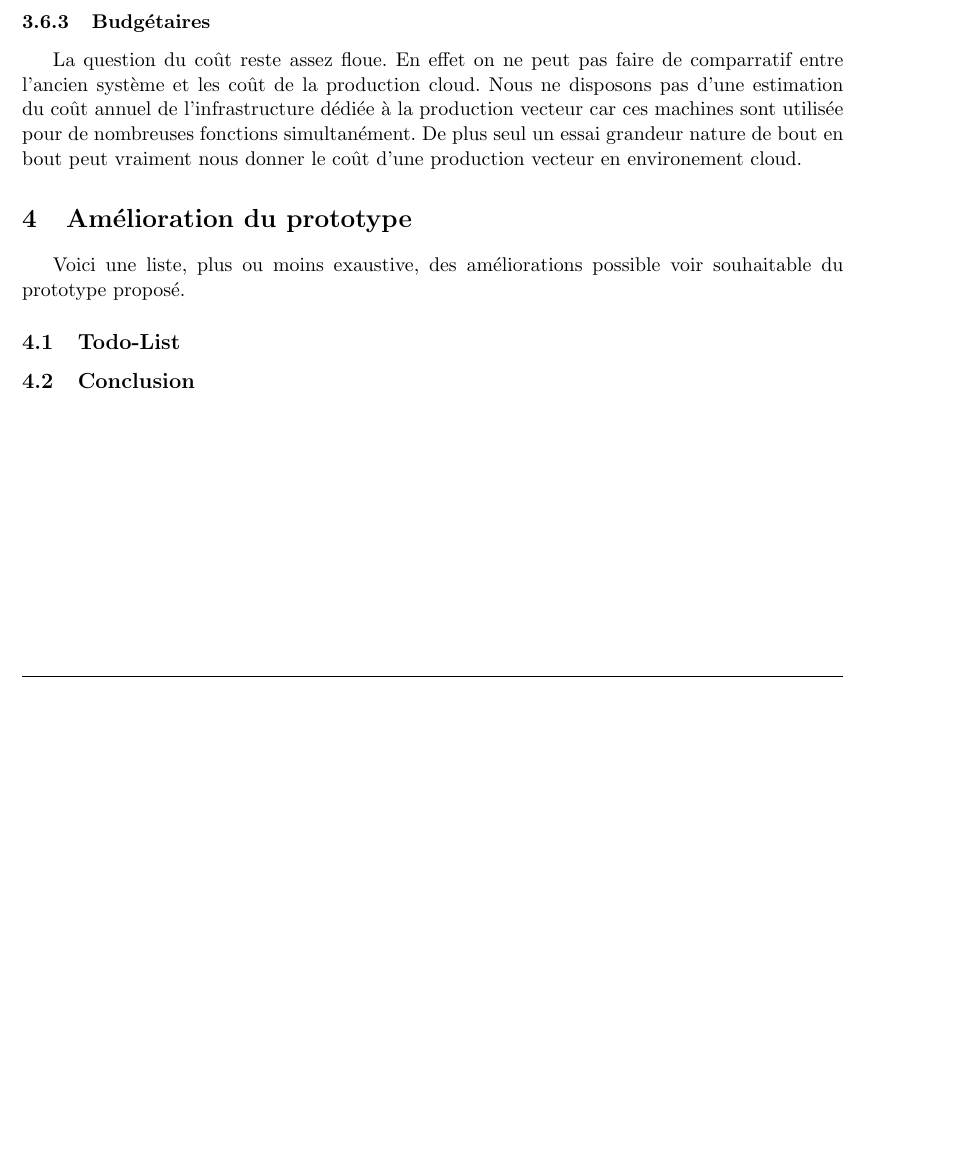
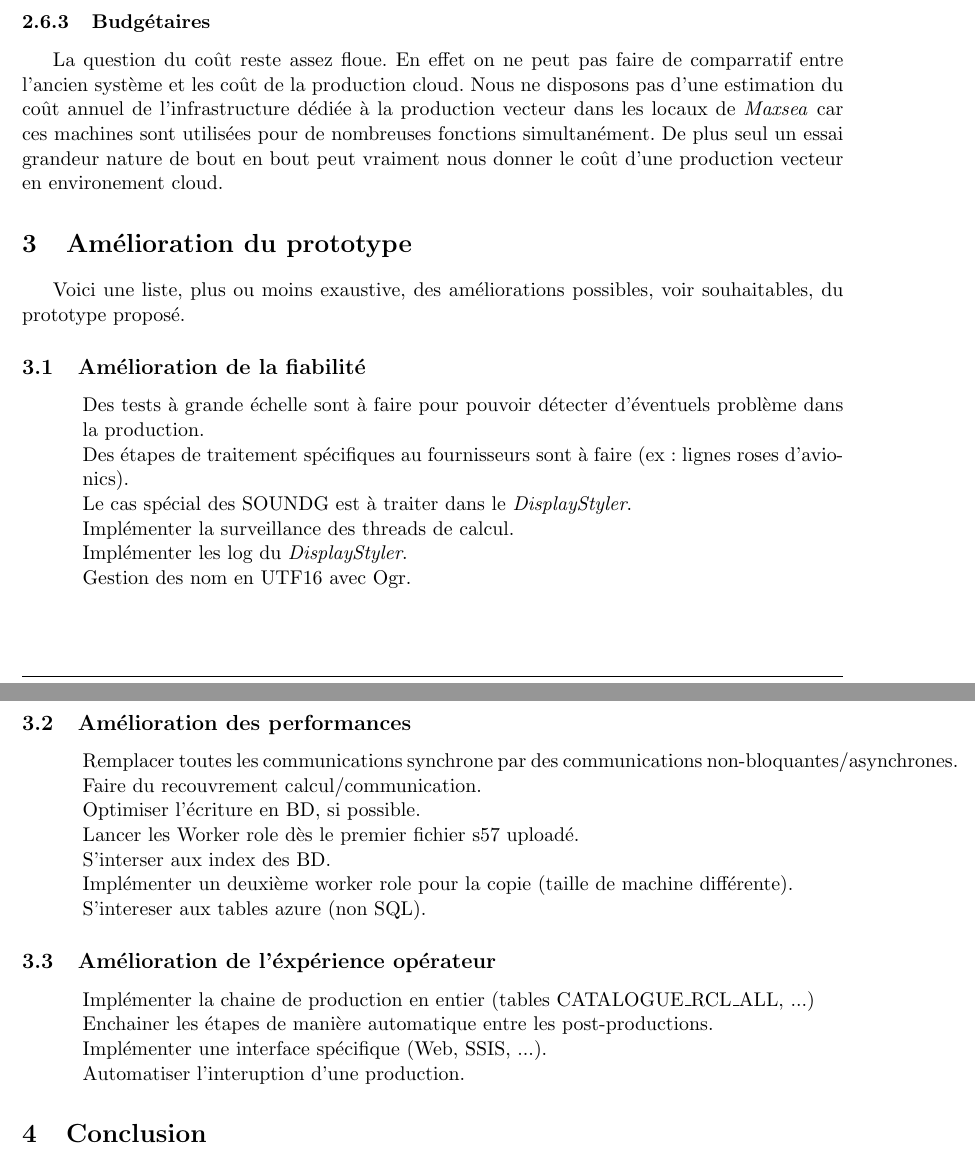
Before and after one commit to Oximore/Stage-2a, a LaTeX document (rapport/rapport.tex, which reads rapport/finaly.tex, rapport/realisation.tex): part of page 12 of 12 before the commit and two parts of pages 12 and 13 of 13 after it, the two joined at a grey line, cut so that both start at the same text, the shorter picture padded with empty space. Compiled offline with pdfLaTeX.

Commit message:
ajout: amélioration

```diff
--- a/rapport/finaly.tex
+++ b/rapport/finaly.tex
@@ -1,10 +1,49 @@
 
-Voici une liste, plus ou moins exaustive, des améliorations possible
-voir souhaitable du prototype proposé.
+Voici une liste, plus ou moins exaustive, des améliorations possibles,
+voir souhaitables, du prototype proposé.
 
-\subsection{Todo-List}
+
+\subsection{Amélioration de la fiabilité}
+
+\begin{itemize}
+\item[] Des tests à grande échelle sont à faire pour pouvoir détecter
+  d'éventuels problème dans la production.
+\item[] Des étapes de traitement spécifiques au fournisseurs sont à
+  faire (ex: lignes roses d'avionics).
+\item[] Le cas spécial des SOUNDG est à traiter dans le
+  \textit{DisplayStyler}.
+\item[] Implémenter la surveillance des threads de calcul.
+\item[] Implémenter les log du \textit{DisplayStyler}.
+\item[] Gestion des nom en UTF16 avec Ogr.
+\end{itemize}
+
+\subsection{Amélioration des performances}
+
+
+\begin{itemize}
+\item[] Remplacer toutes les communications synchrone par des
+  communications non-bloquantes/asynchrones.
+\item[] Faire du recouvrement calcul/communication.
+\item[] Optimiser l'écriture en BD, si possible.
+\item[] Lancer les Worker role dès le premier fichier s57 uploadé.
+\item[] S'interser aux index des BD.
+\item[] Implémenter un deuxième worker role pour la copie (taille de
+  machine différente).
+\item[] S'intereser aux tables azure (non SQL).
+\end{itemize}
+
+\subsection{Amélioration de l'éxpérience opérateur}
+\begin{itemize}
+\item[] Implémenter la chaine de production en entier (tables
+  CATALOGUE\_RCL\_ALL, ...)
+\item[] Enchainer les étapes de manière automatique entre les
+  post-productions.
+\item[] Implémenter une interface spécifique (Web, SSIS, ...).
+\item[] Automatiser l'interuption d'une production.
+\end{itemize}
 
 
 
+%\subsection{Amélioration}
 %%\subsection{Historique} %% ??
-\subsection{Conclusion}
+\section{Conclusion}
--- a/rapport/realisation.tex
+++ b/rapport/realisation.tex
@@ -508,7 +508,8 @@ effectués.
 La question du coût reste assez floue. En effet on ne peut pas faire
 de comparratif entre l'ancien système et les coût de la production
 cloud. Nous ne disposons pas d'une estimation du coût annuel de
-l'infrastructure dédiée à la production vecteur car ces machines sont
-utilisée pour de nombreuses fonctions simultanément. De plus seul un
-essai grandeur nature de bout en bout peut vraiment nous donner le
-coût d'une production vecteur en environement cloud.
+l'infrastructure dédiée à la production vecteur dans les locaux de
+\maxsea car ces machines sont utilisées pour de nombreuses fonctions
+simultanément. De plus seul un essai grandeur nature de bout en bout
+peut vraiment nous donner le coût d'une production vecteur en
+environement cloud.
```
Also changed, not shown: rapport/rapport.tex (+1 -1 lines), rapport/rapport.pdf.
